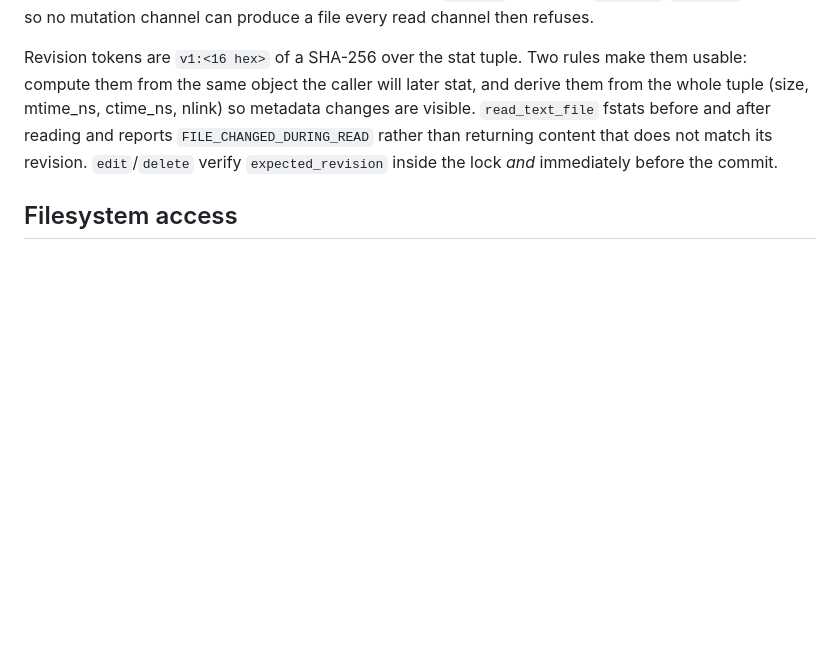
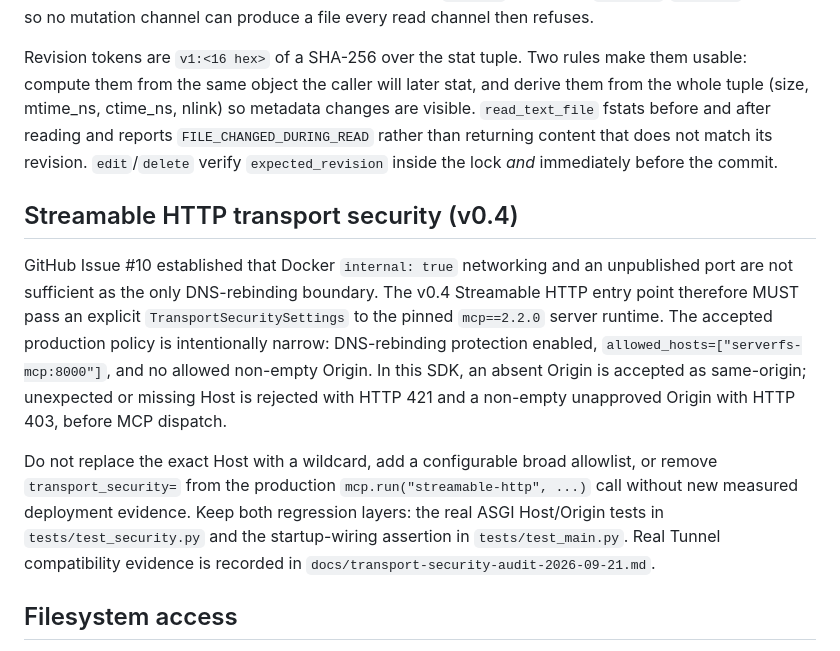
Before and after one commit to NTLx/ServerFS_MCP, a Markdown page: AGENTS.md, the part around the change. GitHub-like rendering; blank space fills up the shorter version.

Commit message:
docs: freeze transport security invariant

```diff
--- a/AGENTS.md
+++ b/AGENTS.md
@@ -191,6 +191,24 @@ from the whole tuple (size, mtime_ns, ctime_ns, nlink) so metadata changes are v
 revision. `edit`/`delete` verify `expected_revision` inside the lock *and* immediately
 before the commit.
 
+## Streamable HTTP transport security (v0.4)
+
+GitHub Issue #10 established that Docker `internal: true` networking and an unpublished
+port are not sufficient as the only DNS-rebinding boundary. The v0.4 Streamable HTTP
+entry point therefore MUST pass an explicit `TransportSecuritySettings` to the pinned
+`mcp==2.2.0` server runtime. The accepted production policy is intentionally narrow:
+DNS-rebinding protection enabled, `allowed_hosts=["serverfs-mcp:8000"]`, and no allowed
+non-empty Origin. In this SDK, an absent Origin is accepted as same-origin; unexpected or
+missing Host is rejected with HTTP 421 and a non-empty unapproved Origin with HTTP 403,
+before MCP dispatch.
+
+Do not replace the exact Host with a wildcard, add a configurable broad allowlist, or
+remove `transport_security=` from the production `mcp.run("streamable-http", ...)` call
+without new measured deployment evidence. Keep both regression layers: the real ASGI
+Host/Origin tests in `tests/test_security.py` and the startup-wiring assertion in
+`tests/test_main.py`. Real Tunnel compatibility evidence is recorded in
+`docs/transport-security-audit-2026-09-21.md`.
+
 ## Filesystem access
 
 Request-derived traversal is FD-based: each component is opened relative to an
```
